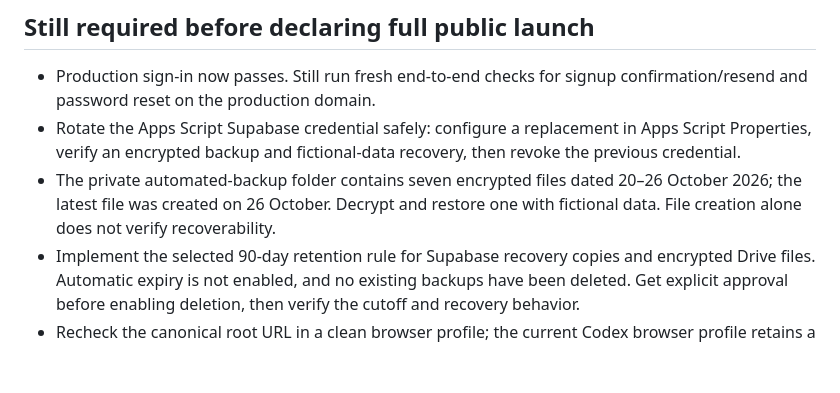
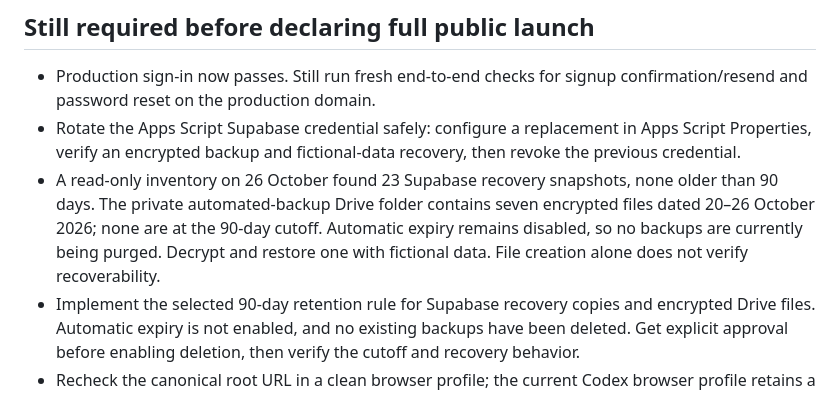
Before and after one commit to IT-Xperts01/it-xperts-business-assistant, a Markdown page: README.md, the part around the change. Drawn GitHub-style; blank space fills up the shorter version.

Commit message:
Record current backup inventory

```diff
--- a/README.md
+++ b/README.md
@@ -33,7 +33,7 @@ Completed:
 
 - Production sign-in now passes. Still run fresh end-to-end checks for signup confirmation/resend and password reset on the production domain.
 - Rotate the Apps Script Supabase credential safely: configure a replacement in Apps Script Properties, verify an encrypted backup and fictional-data recovery, then revoke the previous credential.
-- The private automated-backup folder contains seven encrypted files dated 20–26 October 2026; the latest file was created on 26 October. Decrypt and restore one with fictional data. File creation alone does not verify recoverability.
+- A read-only inventory on 26 October found 23 Supabase recovery snapshots, none older than 90 days. The private automated-backup Drive folder contains seven encrypted files dated 20–26 October 2026; none are at the 90-day cutoff. Automatic expiry remains disabled, so no backups are currently being purged. Decrypt and restore one with fictional data. File creation alone does not verify recoverability.
 - Implement the selected 90-day retention rule for Supabase recovery copies and encrypted Drive files. Automatic expiry is not enabled, and no existing backups have been deleted. Get explicit approval before enabling deletion, then verify the cutoff and recovery behavior.
 - Recheck the canonical root URL in a clean browser profile; the current Codex browser profile retains a redirect loop on bare URLs.
 
```
